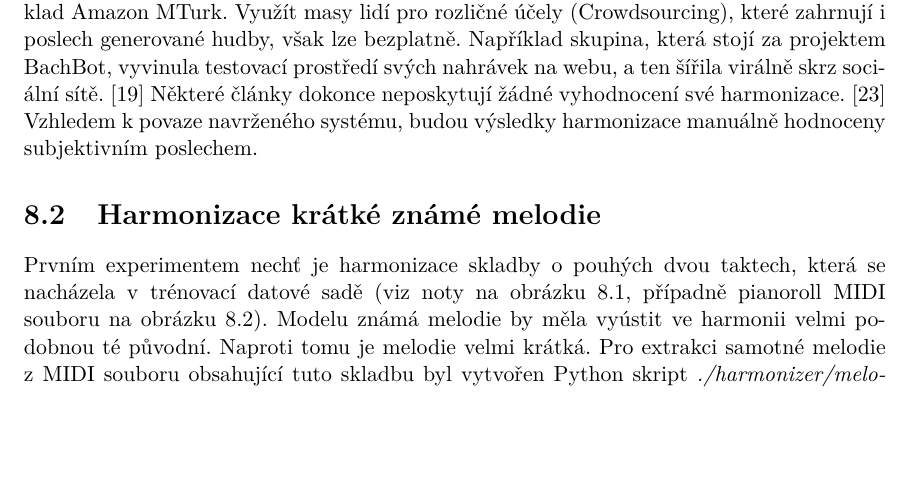
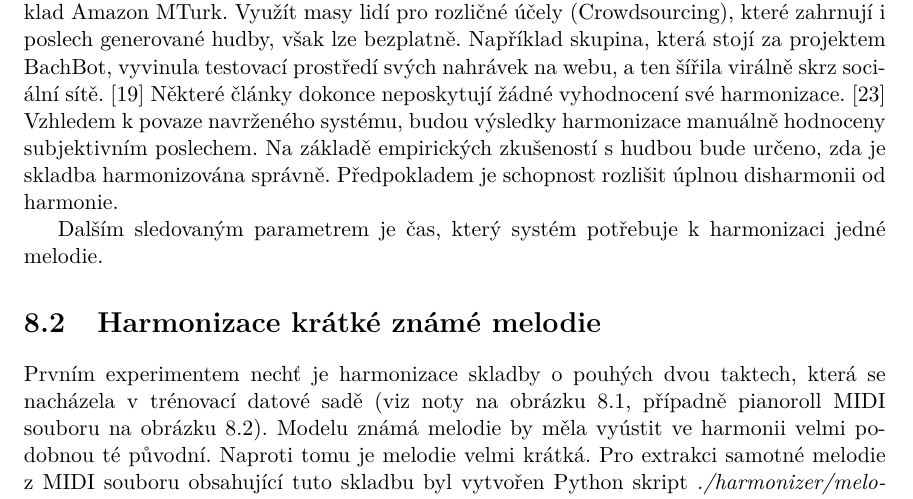
Before and after one commit to mbobcik/Automatic-Harmony-Generation, a LaTeX thesis (thesis/xbobci00-Automaticke-generovani-harmonie.tex, which reads thesis/xbobci00-Automaticke-generovani-harmonie-01-kapitoly-chapters.tex): part of page 40 of 51, cut so that both start at the same text, the shorter picture padded with empty space. Compiled offline with pdfLaTeX.

Commit message:
sledované atributy

```diff
--- a/thesis/xbobci00-Automaticke-generovani-harmonie-01-kapitoly-chapters.tex
+++ b/thesis/xbobci00-Automaticke-generovani-harmonie-01-kapitoly-chapters.tex
@@ -1799,6 +1799,16 @@ své harmonizace.
 Vzhledem k povaze navrženého systému,
 budou výsledky harmonizace
 manuálně hodnoceny subjektivním poslechem.
+Na základě empirických zkušeností s hudbou
+bude určeno, zda je skladba harmonizována správně.
+Předpokladem je schopnost rozlišit úplnou disharmonii
+od harmonie.
+\par
+
+Dalším sledovaným parametrem je čas,
+který systém potřebuje k harmonizaci jedné melodie.
+
+
 
 \section{Harmonizace krátké známé melodie}
 Prvním experimentem nechť je harmonizace skladby o~pouhých dvou taktech,
```
